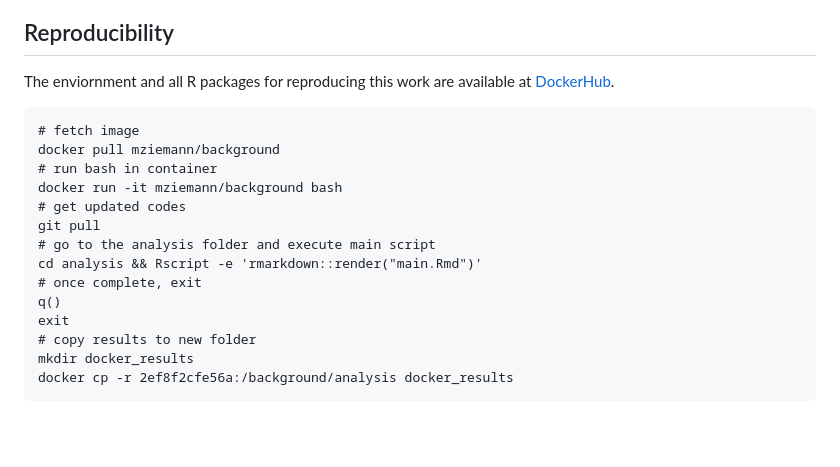
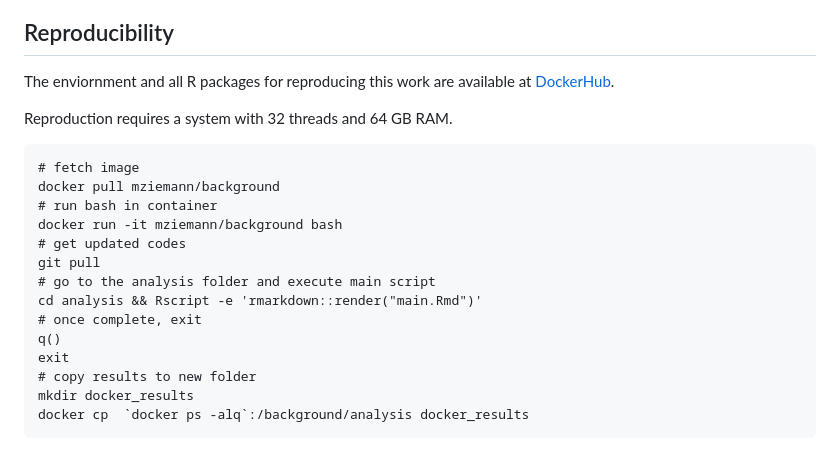
Before and after one commit to markziemann/background, a Markdown page: README.md, the part around the change. GitHub-like rendering; blank space fills up the shorter version.

Commit message:
reproducibility

````diff
--- a/README.md
+++ b/README.md
@@ -94,6 +94,8 @@ fgsea package.
 
 The enviornment and all R packages for reproducing this work are available at [DockerHub](https://hub.docker.com/repository/docker/mziemann/background/general).
 
+Reproduction requires a system with 32 threads and 64 GB RAM.
+
 ```
 # fetch image
 docker pull mziemann/background
@@ -108,5 +110,5 @@ q()
 exit
 # copy results to new folder
 mkdir docker_results
-docker cp -r 2ef8f2cfe56a:/background/analysis docker_results
+docker cp  `docker ps -alq`:/background/analysis docker_results
 ```
````
